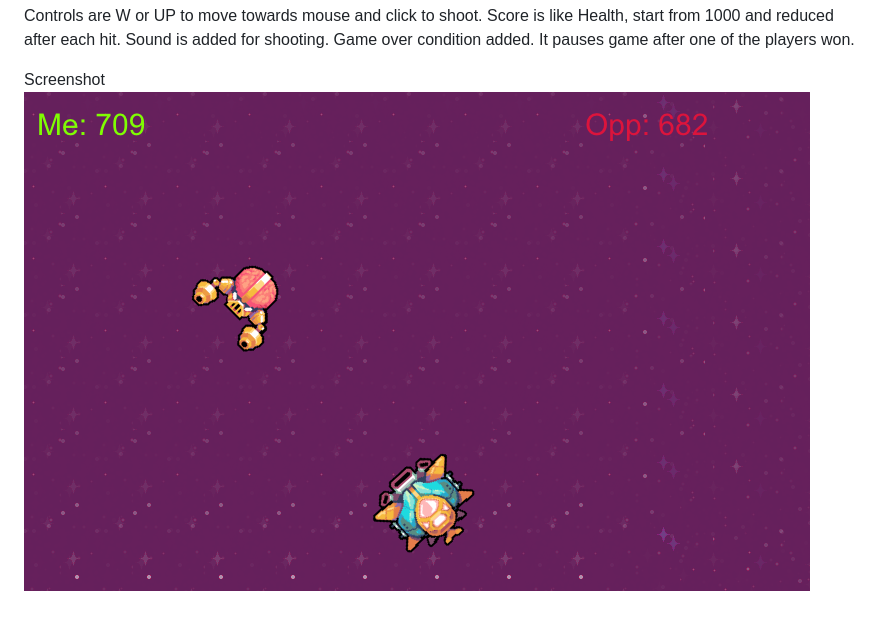
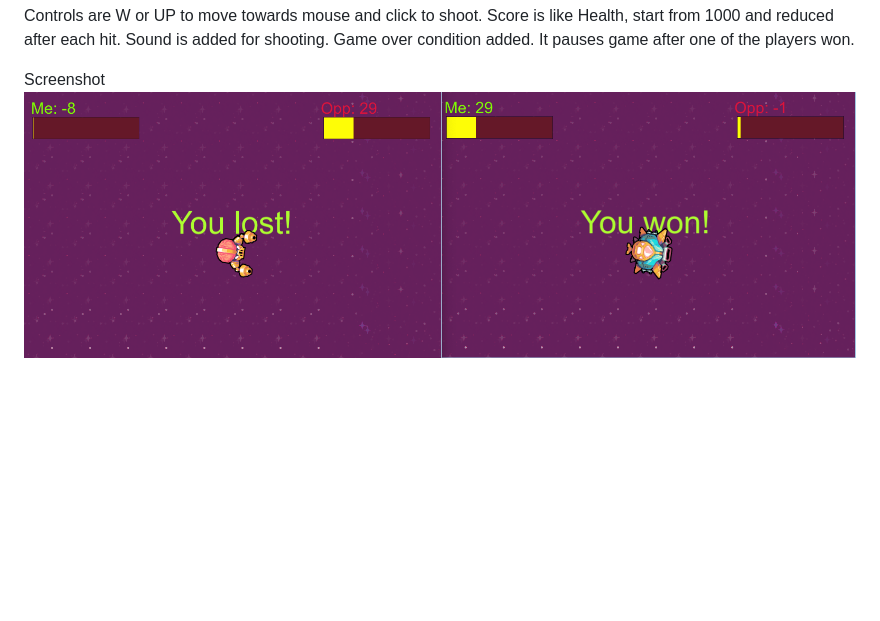
Before and after one commit to moz5691/space-shooting-game, a Markdown page: README.md, the part around the change. Drawn GitHub-style; pictures changed too: misc/screen-snapshot-multi.png (added); blank space fills up the shorter version.

```diff
--- a/README.md
+++ b/README.md
@@ -10,4 +10,4 @@ Sound is added for shooting.
 Game over condition added. It pauses game after one of the players won.
 
 Screenshot
-![alt text](misc/screen-snapshot.png 'screenshot')
+![alt text](misc/screen-snapshot-multi.png 'screenshot')
```
Also changed, not shown: 3 other files.
